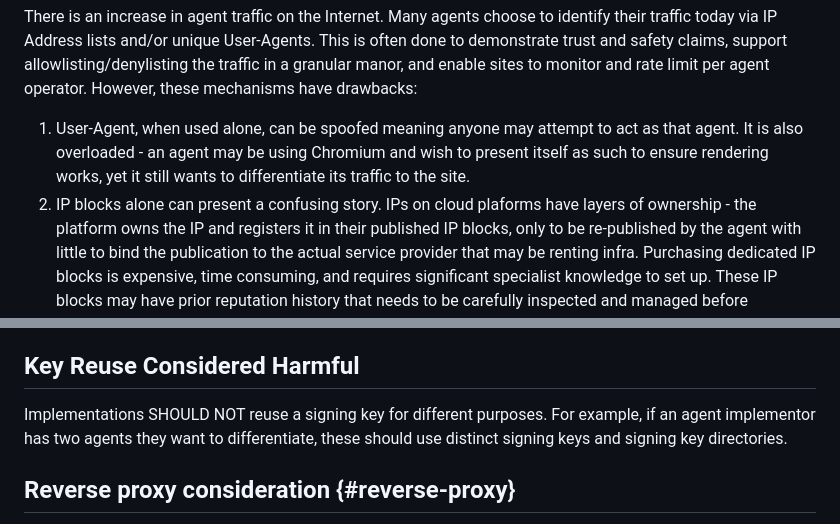
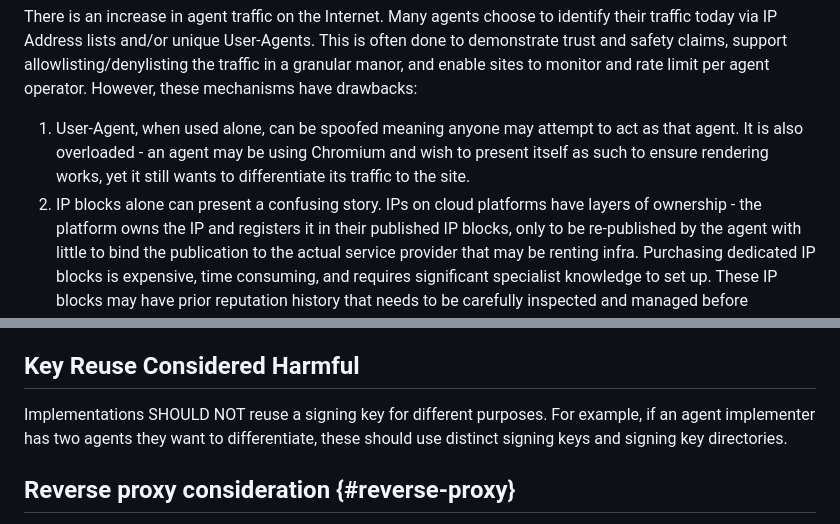
Before and after one commit to thibmeu/http-message-signatures-directory, a Markdown page: draft-meunier-webbotauth-httpsig-protocol.md, 2 parts joined by grey strips. Drawn GitHub-style.

Commit message:
[protocol] [registry] fix spellcheck failures
plaforms, implementor, refering. All predate this branch.

```diff
--- a/draft-meunier-webbotauth-httpsig-protocol.md
+++ b/draft-meunier-webbotauth-httpsig-protocol.md
@@ -109,7 +109,7 @@ monitor and rate limit per agent operator. However, these mechanisms have drawba
     act as that agent. It is also overloaded - an agent may be using Chromium and
     wish to present itself as such to ensure rendering works, yet it still wants to
     differentiate its traffic to the site.
- 2. IP blocks alone can present a confusing story. IPs on cloud plaforms have
+ 2. IP blocks alone can present a confusing story. IPs on cloud platforms have
     layers of ownership - the platform owns the IP and registers it in their
     published IP blocks, only to be re-published by the agent with little to bind
     the publication to the actual service provider that may be renting infra. Purchasing
@@ -722,7 +722,7 @@ needed.
 ## Key Reuse Considered Harmful
 
 Implementations SHOULD NOT reuse a signing key for different purposes. For
-example, if an agent implementor has two agents they want to differentiate,
+example, if an agent implementer has two agents they want to differentiate,
 these should use distinct signing keys and signing key directories.
 
 ## Reverse proxy consideration {#reverse-proxy}
```
Also changed, not shown: draft-meunier-webbotauth-registry.md (+1 -1 lines).
